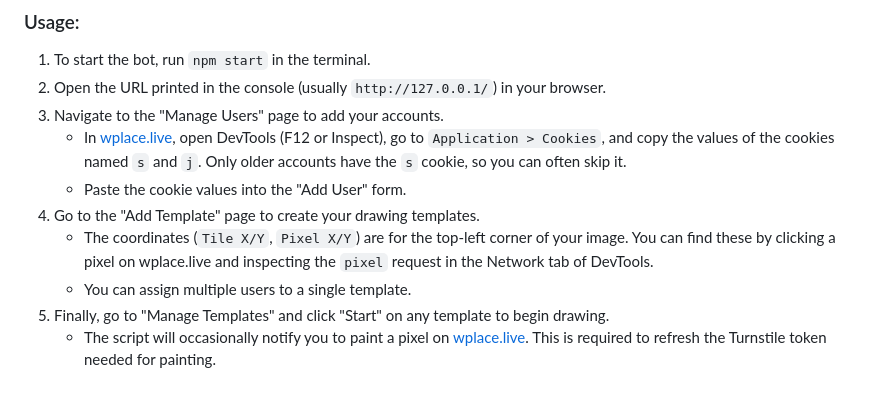
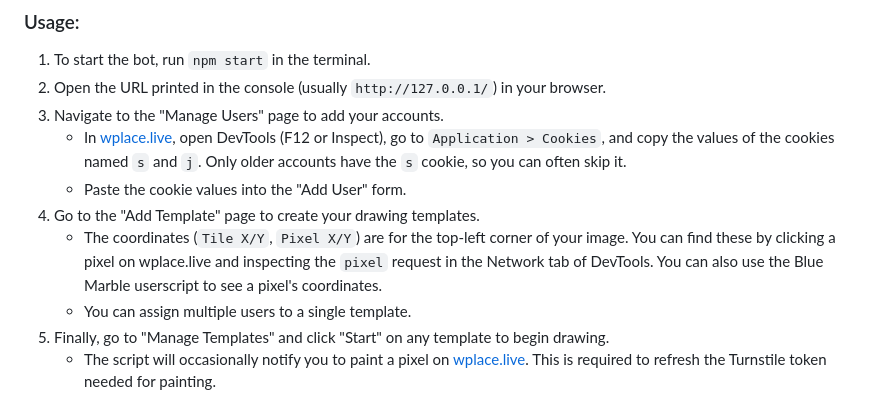
Before and after one commit to wplacer/wplacer, a Markdown page: README.md, the part around the change. Rendered like a GitHub page.

Commit message:
Blue Marble

```diff
--- a/README.md
+++ b/README.md
@@ -35,7 +35,7 @@ A massively updated auto-drawing bot for [wplace.live](https://wplace.live/).
    - In [wplace.live](https://wplace.live/), open DevTools (F12 or Inspect), go to `Application > Cookies`, and copy the values of the cookies named `s` and `j`. Only older accounts have the `s` cookie, so you can often skip it.
    - Paste the cookie values into the "Add User" form.
 4. Go to the "Add Template" page to create your drawing templates.
-   - The coordinates (`Tile X/Y`, `Pixel X/Y`) are for the top-left corner of your image. You can find these by clicking a pixel on wplace.live and inspecting the `pixel` request in the Network tab of DevTools.
+   - The coordinates (`Tile X/Y`, `Pixel X/Y`) are for the top-left corner of your image. You can find these by clicking a pixel on wplace.live and inspecting the `pixel` request in the Network tab of DevTools. You can also use the Blue Marble userscript to see a pixel's coordinates.
    - You can assign multiple users to a single template.
 5. Finally, go to "Manage Templates" and click "Start" on any template to begin drawing.
    - The script will occasionally notify you to paint a pixel on [wplace.live](https://wplace.live/). This is required to refresh the Turnstile token needed for painting.
```
